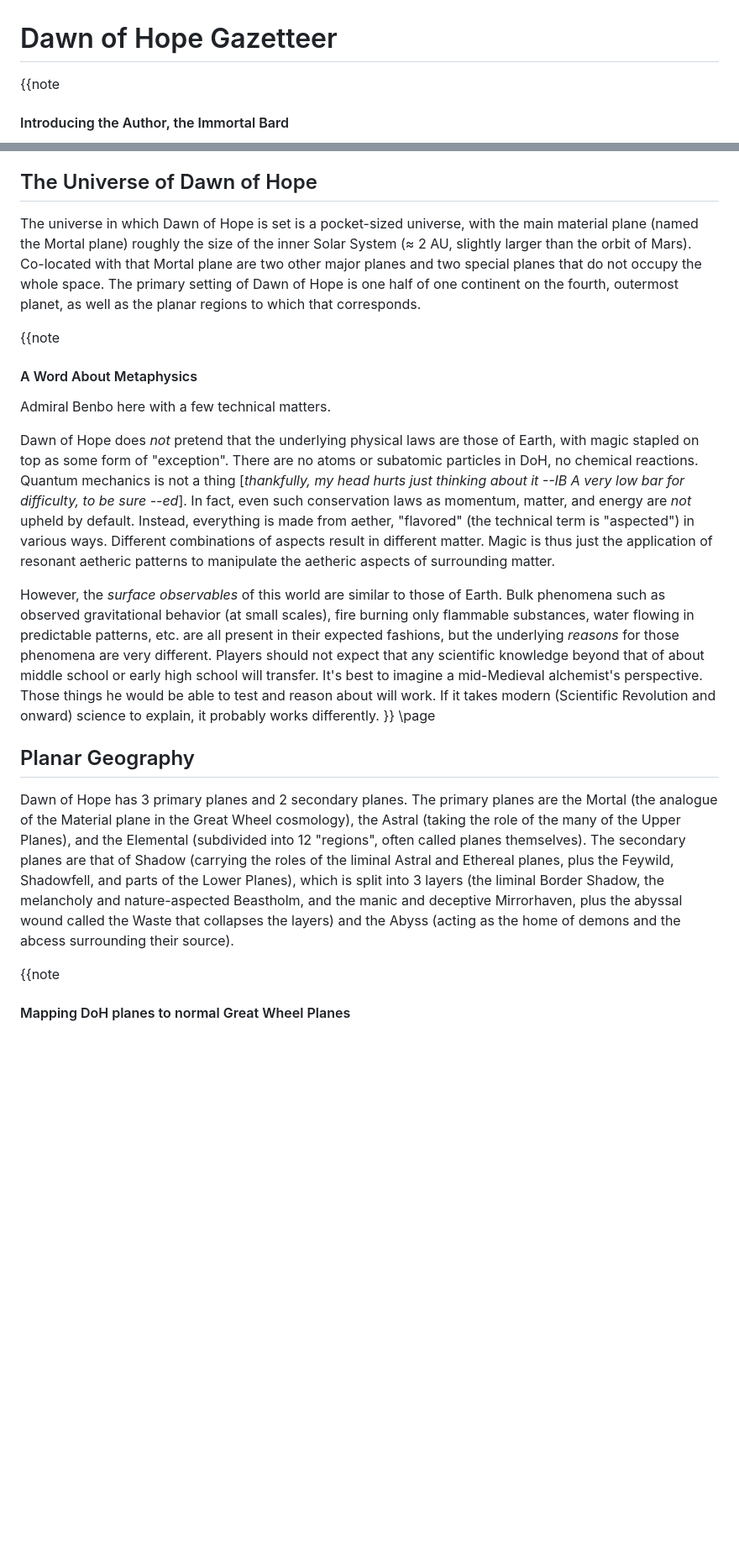
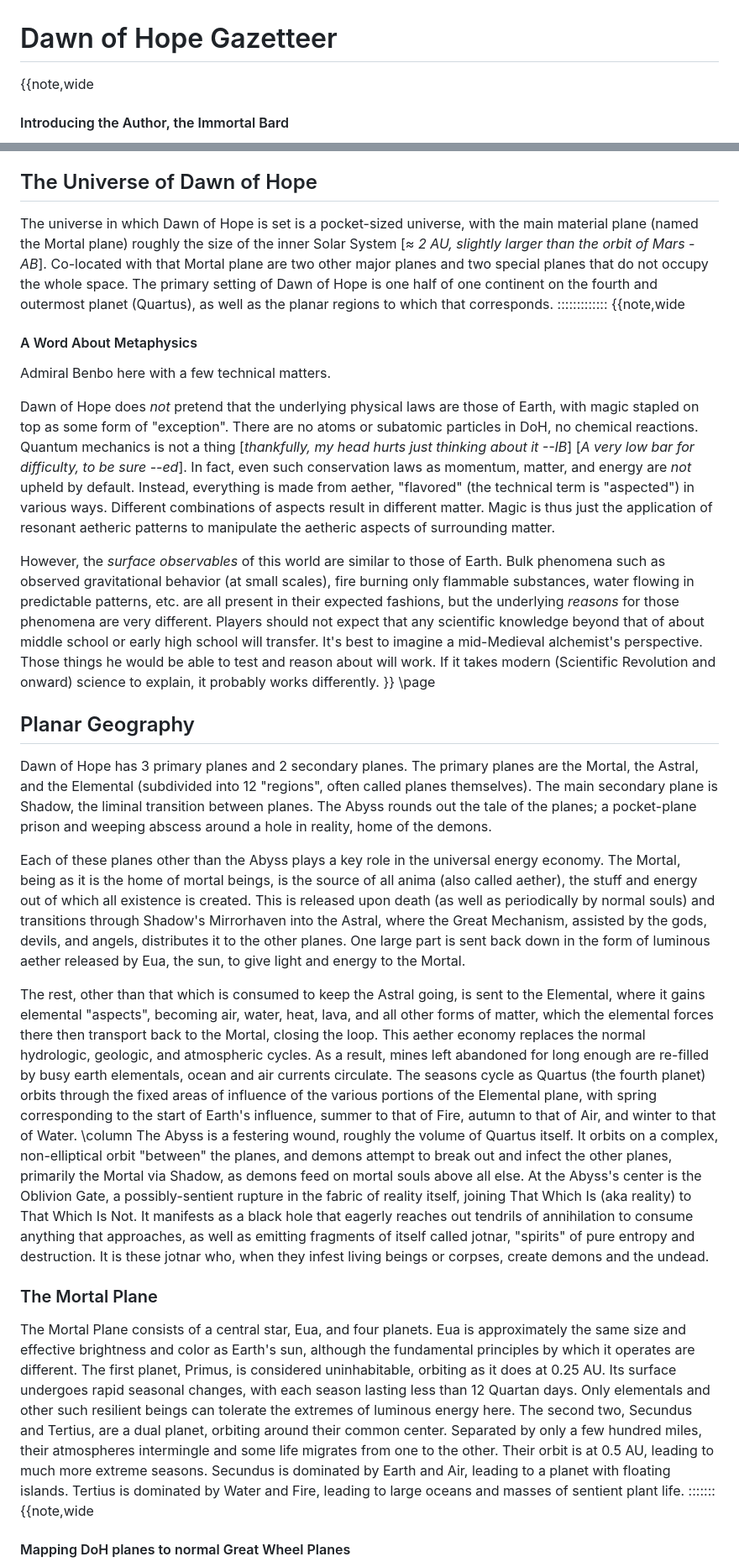
Before and after one commit to bentomhall/nih-system, a Markdown page: homebrewery/world/geography.md, 2 parts joined by grey strips. Shown at 84% size. GitHub-like rendering; blank space fills up the shorter version.

Commit message:
geography 2.0

```diff
--- a/homebrewery/world/geography.md
+++ b/homebrewery/world/geography.md
@@ -1,6 +1,6 @@
 # Dawn of Hope Gazetteer
 
-{{note
+{{note,wide
 #### Introducing the Author, the Immortal Bard
 Hello readers across the Great Dark Beyond! I am your humble author, the Bard Immortal [_yes, he insists on calling himself that...but his real name is Bard --ed_] here to tell you about Dawn of Hope. Who am I? Well, for the first part, I am immortal [_actually only mostly ageless, he has avoided being killed for his obnoxious behavior mostly by running away very fast --ed_], so I have had lots of time to delve into the mysteries of this universe. And now, courtesy of Vassarian (formerly of the Catalysts) and his...lovely...patron, I have been granted the opportunity to share some of it with you.
 
@@ -18,22 +18,32 @@ This initial tome is aimed at those wishing to run games set in Dawn of Hope, th
 Here you'll find geographic, religious, and political information for the setting, focusing primarily on the region known as western Noefra in the year 260 AC, during the age known as the Time of Troubles.
 \column
 ## The Universe of Dawn of Hope
-The universe in which Dawn of Hope is set is a pocket-sized universe, with the main material plane (named the Mortal plane) roughly the size of the inner Solar System (&approx; 2 AU, slightly larger than the orbit of Mars). Co-located with that Mortal plane are two other major planes and two special planes that do not occupy the whole space. The primary setting of Dawn of Hope is one half of one continent on the fourth, outermost planet, as well as the planar regions to which that corresponds.
-
-{{note
+The universe in which Dawn of Hope is set is a pocket-sized universe, with the main material plane (named the Mortal plane) roughly the size of the inner Solar System [_&approx; 2 AU, slightly larger than the orbit of Mars -AB_]. Co-located with that Mortal plane are two other major planes and two special planes that do not occupy the whole space. The primary setting of Dawn of Hope is one half of one continent on the fourth and outermost planet (Quartus), as well as the planar regions to which that corresponds.
+:::::::::::::
+{{note,wide
 #### A Word About Metaphysics
 Admiral Benbo here with a few technical matters.
 
-Dawn of Hope does *not* pretend that the underlying physical laws are those of Earth, with magic stapled on top as some form of "exception". There are no atoms or subatomic particles in DoH, no chemical reactions. Quantum mechanics is not a thing [_thankfully, my head hurts just thinking about it --IB_ _A very low bar for difficulty, to be sure --ed_]. In fact, even such conservation laws as momentum, matter, and energy are *not* upheld by default. Instead, everything is made from aether, "flavored" (the technical term is "aspected") in various ways. Different combinations of aspects result in different matter. Magic is thus just the application of resonant aetheric patterns to manipulate the aetheric aspects of surrounding matter.
+Dawn of Hope does *not* pretend that the underlying physical laws are those of Earth, with magic stapled on top as some form of "exception". There are no atoms or subatomic particles in DoH, no chemical reactions. Quantum mechanics is not a thing [_thankfully, my head hurts just thinking about it --IB_] [_A very low bar for difficulty, to be sure --ed_]. In fact, even such conservation laws as momentum, matter, and energy are *not* upheld by default. Instead, everything is made from aether, "flavored" (the technical term is "aspected") in various ways. Different combinations of aspects result in different matter. Magic is thus just the application of resonant aetheric patterns to manipulate the aetheric aspects of surrounding matter.
 
 However, the *surface observables* of this world are similar to those of Earth. Bulk phenomena such as observed gravitational behavior (at small scales), fire burning only flammable substances, water flowing in predictable patterns, etc. are all present in their expected fashions, but the underlying *reasons* for those phenomena are very different. Players should not expect that any scientific knowledge beyond that of about middle school or early high school will transfer. It's best to imagine a mid-Medieval alchemist's perspective. Those things he would be able to test and reason about will work. If it takes modern (Scientific Revolution and onward) science to explain, it probably works differently.
 }}
 \page
 ## Planar Geography
 
-Dawn of Hope has 3 primary planes and 2 secondary planes. The primary planes are the Mortal (the analogue of the Material plane in the Great Wheel cosmology), the Astral (taking the role of the many of the Upper Planes), and the Elemental (subdivided into 12 "regions", often called planes themselves). The secondary planes are that of Shadow (carrying the roles of the liminal Astral and Ethereal planes, plus the Feywild, Shadowfell, and parts of the Lower Planes), which is split into 3 layers (the liminal Border Shadow, the melancholy and nature-aspected Beastholm, and the manic and deceptive Mirrorhaven, plus the abyssal wound called the Waste that collapses the layers) and the Abyss (acting as the home of demons and the abcess surrounding their source).
+Dawn of Hope has 3 primary planes and 2 secondary planes. The primary planes are the Mortal, the Astral, and the Elemental (subdivided into 12 "regions", often called planes themselves). The main secondary plane is
+Shadow, the liminal transition between planes. The Abyss rounds out the tale of the planes; a pocket-plane prison and weeping abscess around a hole in reality, home of the demons.
 
-{{note
+Each of these planes other than the Abyss plays a key role in the universal energy economy. The Mortal, being as it is the home of mortal beings, is the source of all anima (also called aether), the stuff and energy out of which all existence is created. This is released upon death (as well as periodically by normal souls) and transitions through Shadow's Mirrorhaven into the Astral, where the Great Mechanism, assisted by the gods, devils, and angels, distributes it to the other planes.  One large part is sent back down in the form of luminous aether released by Eua, the sun, to give light and energy to the Mortal.
+
+The rest, other than that which is consumed to keep the Astral going, is sent to the Elemental, where it gains elemental "aspects", becoming air, water, heat, lava, and all other forms of matter, which the elemental forces there then transport back to the Mortal, closing the loop. This aether economy replaces the normal hydrologic, geologic, and atmospheric cycles. As a result, mines left abandoned for long enough are re-filled by busy earth elementals, ocean and air currents circulate. The seasons cycle as Quartus (the fourth planet) orbits through the fixed areas of influence of the various portions of the Elemental plane, with spring corresponding to the start of Earth's influence, summer to that of Fire, autumn to that of Air, and winter to that of Water.
+\column
+The Abyss is a festering wound, roughly the volume of Quartus itself. It orbits on a complex, non-elliptical orbit "between" the planes, and demons attempt to break out and infect the other planes, primarily the Mortal via Shadow, as demons feed on mortal souls above all else. At the Abyss's center is the Oblivion Gate, a possibly-sentient rupture in the fabric of reality itself, joining That Which Is (aka reality) to That Which Is Not. It manifests as a black hole that eagerly reaches out tendrils of annihilation to consume anything that approaches, as well as emitting fragments of itself called jotnar, "spirits" of pure entropy and destruction. It is these jotnar who, when they infest living beings or corpses, create demons and the undead.
+
+### The Mortal Plane
+The Mortal Plane consists of a central star, Eua, and four planets. Eua is approximately the same size and effective brightness and color as Earth's sun, although the fundamental principles by which it operates are different. The first planet, Primus, is considered uninhabitable, orbiting as it does at 0.25 AU. Its surface undergoes rapid seasonal changes, with each season lasting less than 12 Quartan days. Only elementals and other such resilient beings can tolerate the extremes of luminous energy here. The second two, Secundus and Tertius, are a dual planet, orbiting around their common center. Separated by only a few hundred miles, their atmospheres intermingle and some life migrates from one to the other. Their orbit is at 0.5 AU, leading to much more extreme seasons. Secundus is dominated by Earth and Air, leading to a planet with floating islands. Tertius is dominated by Water and Fire, leading to large oceans and masses of sentient plant life.
+:::::::
+{{note,wide
 #### Mapping DoH planes to normal Great Wheel Planes
 For spells and effects that talk about specific planes (such as *blink*), use the table below. Note that DoH does not use cosmological alignment, and in fact does not talk about alignment as such. Angels, demons, and devils can all be good or evil depending on their individual choices.
 
```
Also changed, not shown: other parts of homebrewery/world/geography.md (+26 -32 lines).
